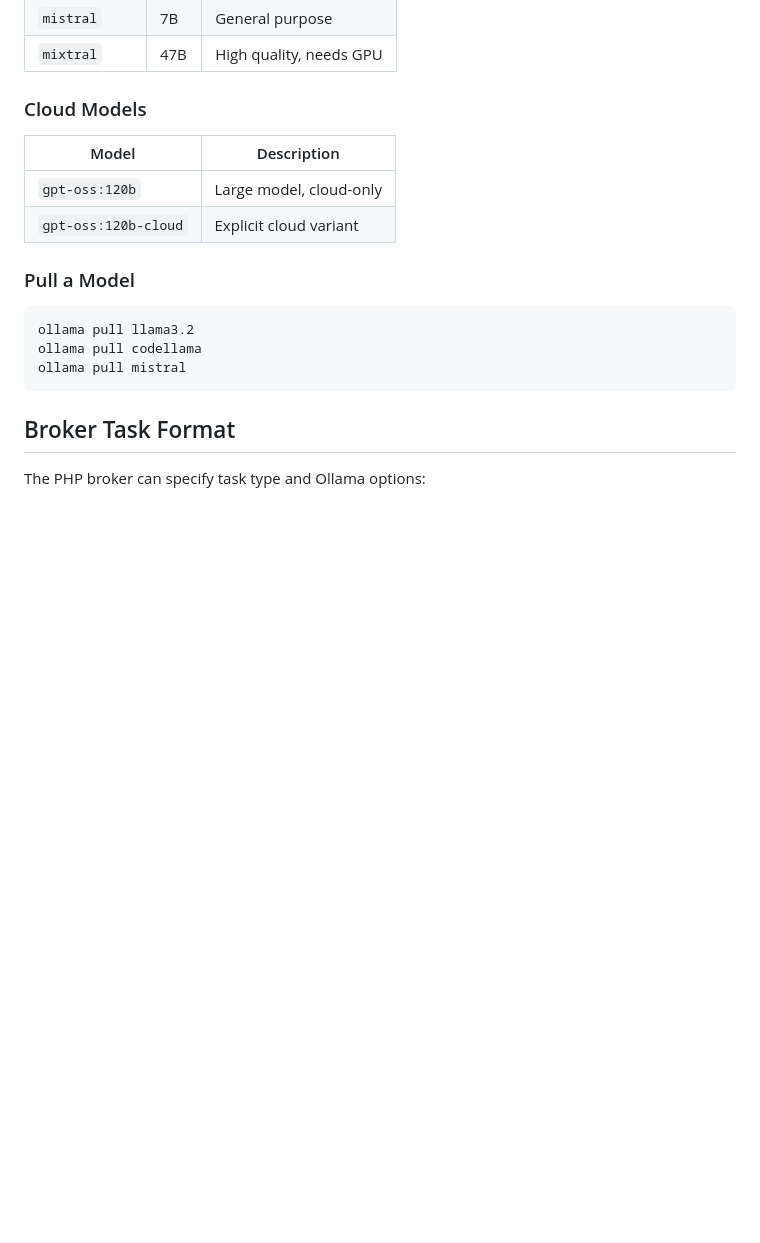
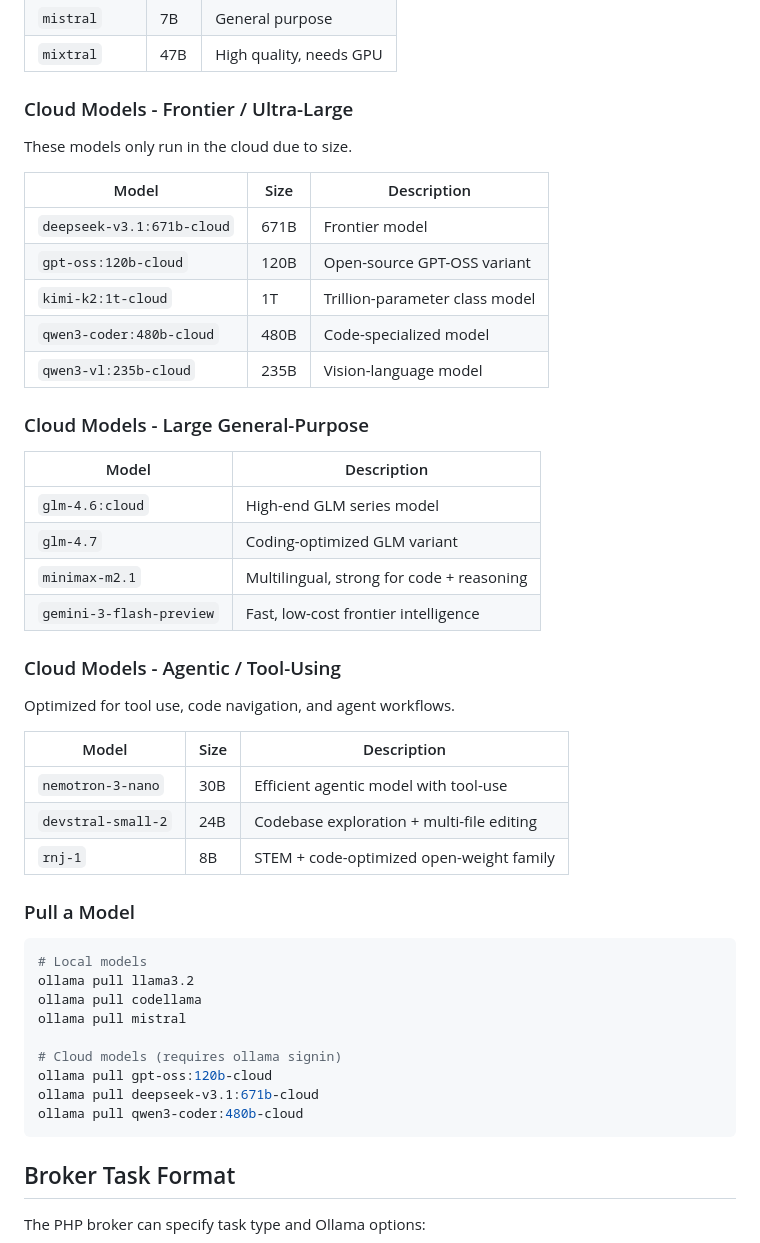
Before and after one commit to cannaseedus-bot/MATRIX, a Markdown page: docs/ai-agents.md, the part around the change. Rendered like a GitHub page; blank space fills up the shorter version.

Commit message:
Update Ollama cloud models documentation
Add complete list of Ollama cloud models:
- Frontier/Ultra-Large: deepseek-v3.1:671b, gpt-oss:120b, kimi-k2:1t, qwen3-coder:480b, qwen3-vl:235b
- Large General-Purpose: glm-4.6, glm-4.7, minimax-m2.1, gemini-3-flash-preview
- Agentic/Tool-Using: nemotron-3-nano, devstral-small-2, rnj-1

https://claude.ai/code/session_01GH5uNgxcVjPbqbLFwgDHim

````diff
--- a/docs/ai-agents.md
+++ b/docs/ai-agents.md
@@ -217,19 +217,49 @@ curl http://127.0.0.1:5001/status
 | `mistral`     | 7B     | General purpose             |
 | `mixtral`     | 47B    | High quality, needs GPU     |
 
-### Cloud Models
+### Cloud Models - Frontier / Ultra-Large
 
-| Model              | Description                    |
-|--------------------|--------------------------------|
-| `gpt-oss:120b`     | Large model, cloud-only        |
-| `gpt-oss:120b-cloud` | Explicit cloud variant       |
+These models only run in the cloud due to size.
+
+| Model                    | Size   | Description                        |
+|--------------------------|--------|------------------------------------|
+| `deepseek-v3.1:671b-cloud` | 671B | Frontier model                     |
+| `gpt-oss:120b-cloud`     | 120B   | Open-source GPT-OSS variant        |
+| `kimi-k2:1t-cloud`       | 1T     | Trillion-parameter class model     |
+| `qwen3-coder:480b-cloud` | 480B   | Code-specialized model             |
+| `qwen3-vl:235b-cloud`    | 235B   | Vision-language model              |
+
+### Cloud Models - Large General-Purpose
+
+| Model                     | Description                              |
+|---------------------------|------------------------------------------|
+| `glm-4.6:cloud`           | High-end GLM series model                |
+| `glm-4.7`                 | Coding-optimized GLM variant             |
+| `minimax-m2.1`            | Multilingual, strong for code + reasoning|
+| `gemini-3-flash-preview`  | Fast, low-cost frontier intelligence     |
+
+### Cloud Models - Agentic / Tool-Using
+
+Optimized for tool use, code navigation, and agent workflows.
+
+| Model               | Size | Description                                    |
+|---------------------|------|------------------------------------------------|
+| `nemotron-3-nano`   | 30B  | Efficient agentic model with tool-use          |
+| `devstral-small-2`  | 24B  | Codebase exploration + multi-file editing      |
+| `rnj-1`             | 8B   | STEM + code-optimized open-weight family       |
 
 ### Pull a Model
 
 ```bash
+# Local models
 ollama pull llama3.2
 ollama pull codellama
 ollama pull mistral
+
+# Cloud models (requires ollama signin)
+ollama pull gpt-oss:120b-cloud
+ollama pull deepseek-v3.1:671b-cloud
+ollama pull qwen3-coder:480b-cloud
 ```
 
 ## Broker Task Format
````
